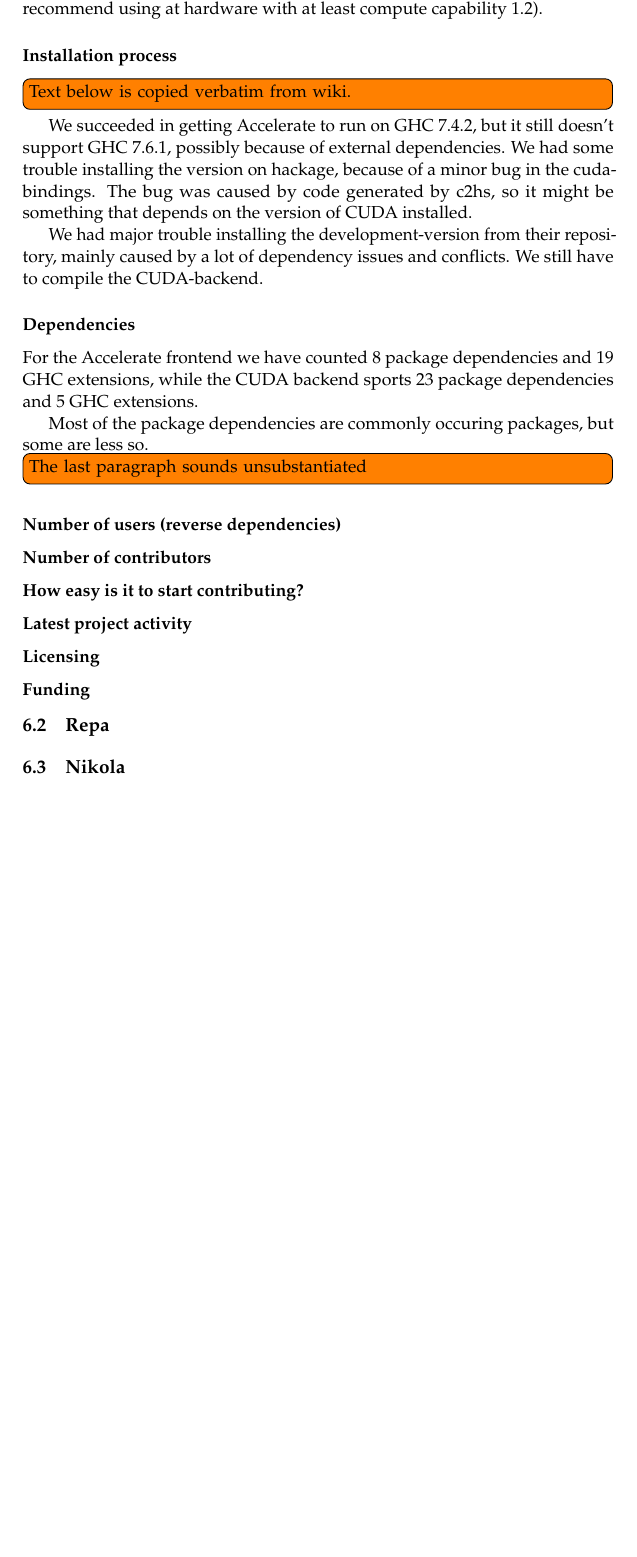
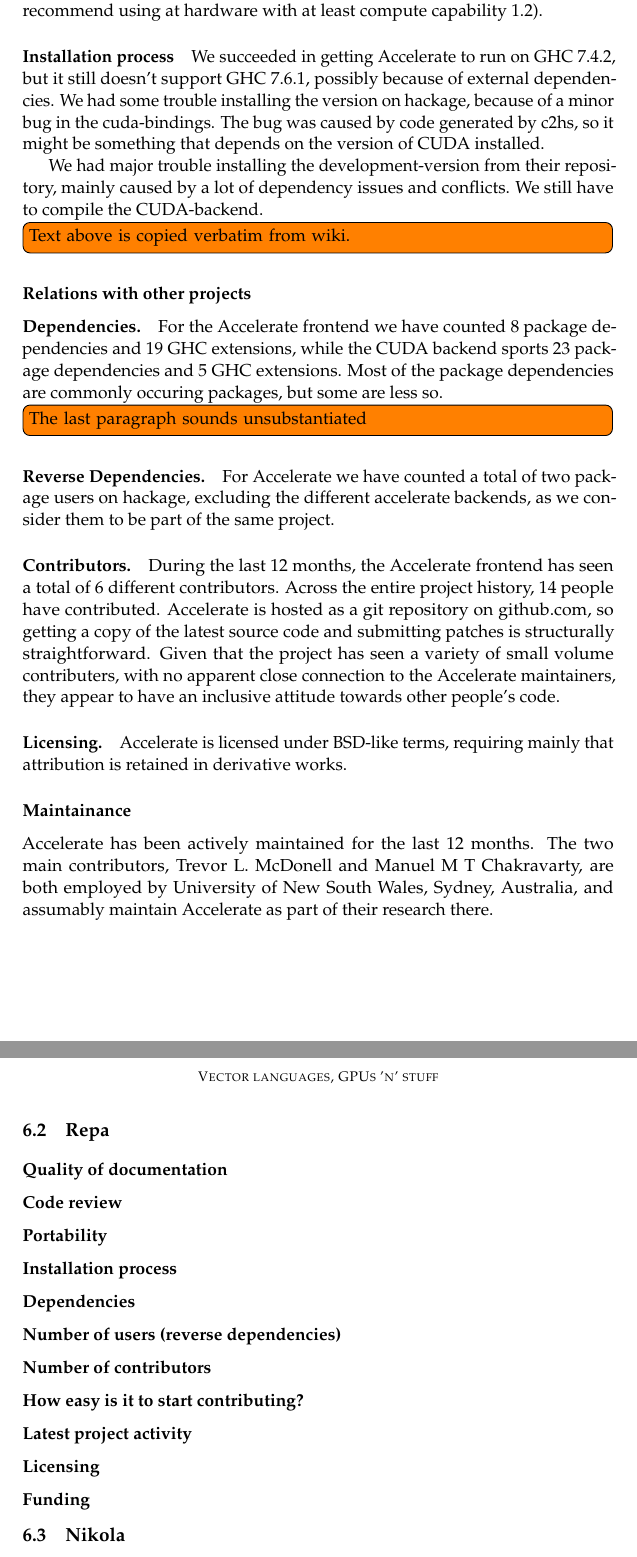
Before and after one commit to HIPERFIT/vectorprogramming, a LaTeX thesis (tex/report/master.tex, which reads tex/report/survey.tex): part of page 11 of 16 before the commit and two parts of pages 11 and 12 of 17 after it, the two joined at a grey line, cut so that both start at the same text, the shorter picture padded with empty space. Compiled offline with pdfLaTeX.

Commit message:
Ported, elaborated and refactored accelerate evaluation

```diff
--- a/tex/report/survey.tex
+++ b/tex/report/survey.tex
@@ -184,35 +179,59 @@
 card, and supports all versions of CUDA (but recommend using at hardware with
 at least compute capability 1.2).
 
-\subsection{Installation process}
+\paragraph{Installation process} We succeeded in getting Accelerate to run on
+GHC 7.4.2, but it still doesn't support GHC 7.6.1, possibly because of external
+dependencies.  We had some trouble installing the version on hackage, because
+of a minor bug in the cuda-bindings. The bug was caused by code generated by
+c2hs, so it might be something that depends on the version of CUDA installed.
 
-\todo{Text below is copied verbatim from wiki.}
-We succeeded in getting Accelerate to run on GHC 7.4.2, but it still doesn't
-support GHC 7.6.1, possibly because of external dependencies.
-We had some trouble installing the version on hackage, because of a
-minor bug in the cuda-bindings. The bug was caused by code generated
-by c2hs, so it might be something that depends on the version of CUDA
-installed.
+We had major trouble installing the development-version from their repository,
+mainly caused by a lot of dependency issues and conflicts. We still have to
+compile the CUDA-backend.  \todo{Text above is copied verbatim from wiki.}
 
-We had major trouble installing the development-version from their
-repository, mainly caused by a lot of dependency issues and
-conflicts. We still have to compile the CUDA-backend.
-
-\subsection{Dependencies}
-
+\subsection{Relations with other projects}
+\paragraph{Dependencies.}
 For the Accelerate frontend we have counted 8 package dependencies and 19 GHC
 extensions, while the CUDA backend sports 23 package dependencies and 5 GHC
 extensions.
+Most of the package dependencies are commonly occuring packages, but some are
+less so. \todo{The last paragraph sounds unsubstantiated}
 
-Most of the package dependencies are commonly occuring packages, but some are
-less so.
-\todo{The last paragraph sounds unsubstantiated}
+\paragraph{Reverse Dependencies.} For Accelerate we have
+counted a total of two package users on hackage, excluding the different
+accelerate backends, as we consider them to be part of the same project.
 
+\paragraph{Contributors.} During the last 12 months, the Accelerate
+frontend has seen a total of 6 different contributors. Across the entire
+project history, 14 people have contributed.
+Accelerate is hosted as a git repository on github.com, so getting a copy of
+the latest source code and submitting patches is structurally
+straightforward.
+Given that the project has seen a variety of small volume contributers, with no
+apparent close connection to the Accelerate maintainers, they appear to have an
+inclusive attitude towards other people's code.
+
+\paragraph{Licensing.} Accelerate is licensed under BSD-like terms, requiring
+mainly that attribution is retained in derivative works.
+
+\subsection{Maintainance}
+
+Accelerate has been actively maintained for the
+last 12 months.
+The two main contributors, Trevor L. McDonell and Manuel M
+T Chakravarty, are both employed by University of New South Wales, Sydney,
+Australia, and assumably maintain Accelerate as part of their research there.
+
+\section{Repa}
+\subsection{Quality of documentation}
+\subsection{Code review}
+\subsection{Portability}
+\subsection{Installation process}
+\subsection{Dependencies}
 \subsection{Number of users (reverse dependencies)}
 \subsection{Number of contributors}
 \subsection{How easy is it to start contributing?}
 \subsection{Latest project activity}
 \subsection{Licensing}
 \subsection{Funding}
-\section{Repa}
 \section{Nikola}
```
Also changed, not shown: tex/report/survey.tex (73 more changed lines).
